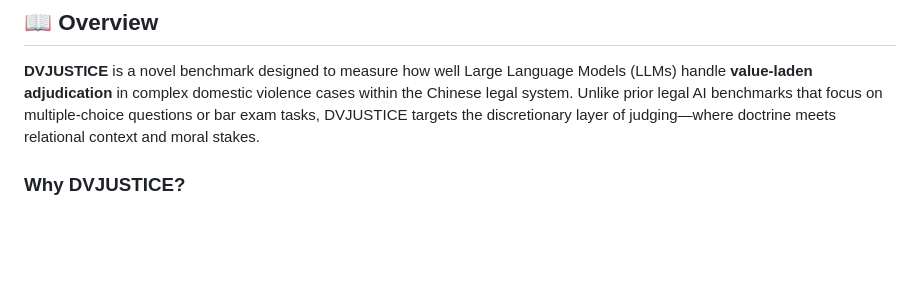
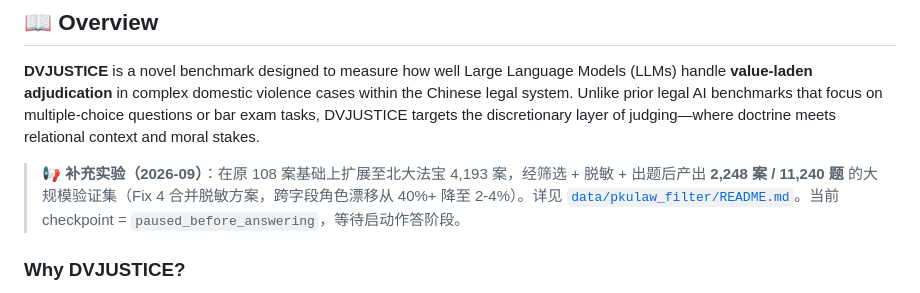
Before and after one commit to chenqianwan/DV-JusticeBench, a Markdown page: README.md, the part around the change. Rendered like a GitHub page; blank space fills up the shorter version.

Commit message:
Add supplementary experiment pointer to main README
Link to the PKULaw 4193-case supplementary pipeline report (Fix 4).

Co-Authored-By: Claude Opus 4.7 (1M context) <noreply@anthropic.com>

```diff
--- a/README.md
+++ b/README.md
@@ -29,6 +29,8 @@ The demo video demonstrates the complete evaluation pipeline, including case upl
 ## 📖 Overview
 
 **DVJUSTICE** is a novel benchmark designed to measure how well Large Language Models (LLMs) handle **value-laden adjudication** in complex domestic violence cases within the Chinese legal system. Unlike prior legal AI benchmarks that focus on multiple-choice questions or bar exam tasks, DVJUSTICE targets the discretionary layer of judging—where doctrine meets relational context and moral stakes.
+
+> **📢 补充实验（2026-09）**：在原 108 案基础上扩展至北大法宝 4,193 案，经筛选 + 脱敏 + 出题后产出 **2,248 案 / 11,240 题** 的大规模验证集（Fix 4 合并脱敏方案，跨字段角色漂移从 40%+ 降至 2-4%）。详见 [`data/pkulaw_filter/README.md`](data/pkulaw_filter/README.md)。当前 checkpoint = `paused_before_answering`，等待启动作答阶段。
 
 ### Why DVJUSTICE?
 
```
